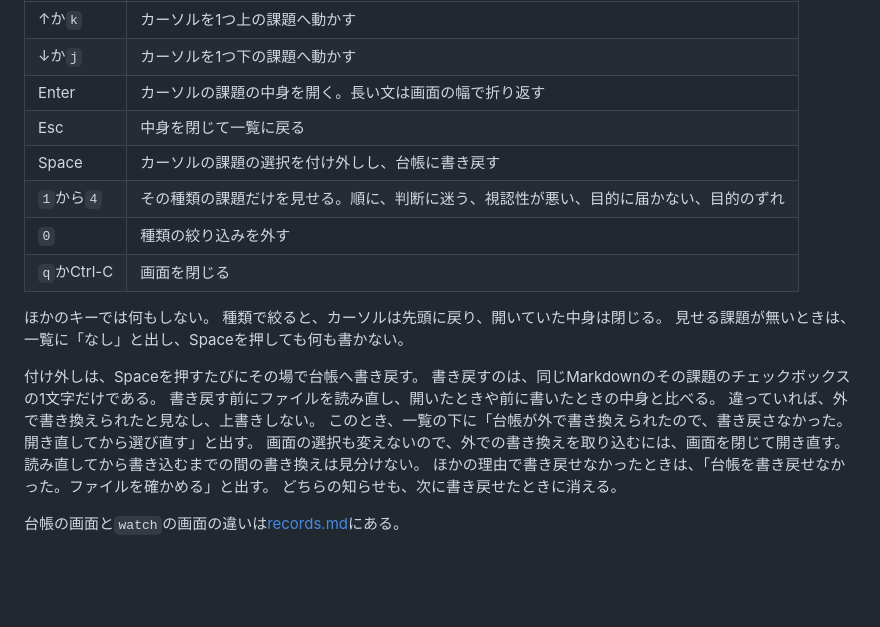
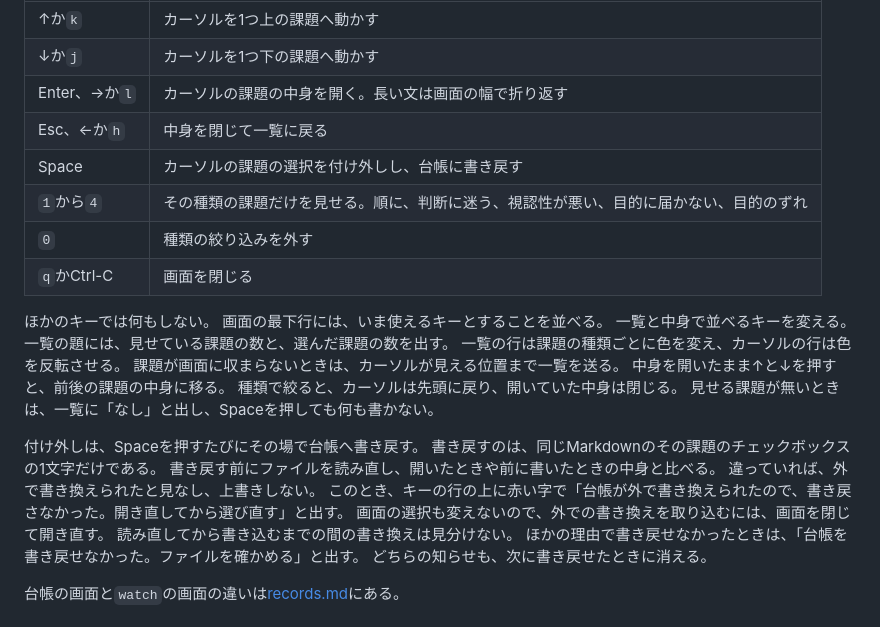
Before and after one commit to Hakkadaikon/webqa-explorer, a Markdown page: docs/arch/interview-mode.md, the part around the change. Drawn GitHub-style; blank space fills up the shorter version.

```diff
--- a/docs/arch/interview-mode.md
+++ b/docs/arch/interview-mode.md
@@ -551,14 +551,20 @@ screens:
 |---|---|
 | ↑か`k` | カーソルを1つ上の課題へ動かす |
 | ↓か`j` | カーソルを1つ下の課題へ動かす |
-| Enter | カーソルの課題の中身を開く。長い文は画面の幅で折り返す |
-| Esc | 中身を閉じて一覧に戻る |
+| Enter、→か`l` | カーソルの課題の中身を開く。長い文は画面の幅で折り返す |
+| Esc、←か`h` | 中身を閉じて一覧に戻る |
 | Space | カーソルの課題の選択を付け外しし、台帳に書き戻す |
 | `1`から`4` | その種類の課題だけを見せる。順に、判断に迷う、視認性が悪い、目的に届かない、目的のずれ |
 | `0` | 種類の絞り込みを外す |
 | `q`かCtrl-C | 画面を閉じる |
 
 ほかのキーでは何もしない。
+画面の最下行には、いま使えるキーとすることを並べる。
+一覧と中身で並べるキーを変える。
+一覧の題には、見せている課題の数と、選んだ課題の数を出す。
+一覧の行は課題の種類ごとに色を変え、カーソルの行は色を反転させる。
+課題が画面に収まらないときは、カーソルが見える位置まで一覧を送る。
+中身を開いたまま↑と↓を押すと、前後の課題の中身に移る。
 種類で絞ると、カーソルは先頭に戻り、開いていた中身は閉じる。
 見せる課題が無いときは、一覧に「なし」と出し、Spaceを押しても何も書かない。
 
@@ -566,7 +572,7 @@ screens:
 書き戻すのは、同じMarkdownのその課題のチェックボックスの1文字だけである。
 書き戻す前にファイルを読み直し、開いたときや前に書いたときの中身と比べる。
 違っていれば、外で書き換えられたと見なし、上書きしない。
-このとき、一覧の下に「台帳が外で書き換えられたので、書き戻さなかった。開き直してから選び直す」と出す。
+このとき、キーの行の上に赤い字で「台帳が外で書き換えられたので、書き戻さなかった。開き直してから選び直す」と出す。
 画面の選択も変えないので、外での書き換えを取り込むには、画面を閉じて開き直す。
 読み直してから書き込むまでの間の書き換えは見分けない。
 ほかの理由で書き戻せなかったときは、「台帳を書き戻せなかった。ファイルを確かめる」と出す。
```
Also changed, not shown: docs/arch/records.md (+10 -1 lines), tasks/decisions.md (+1 -0 lines).
